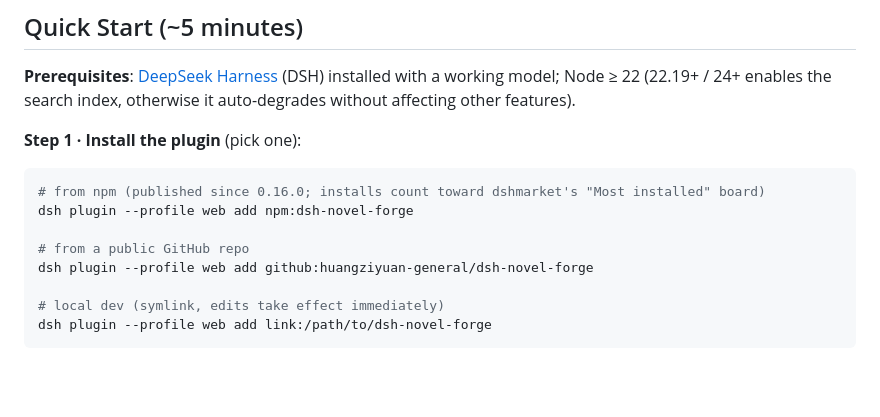
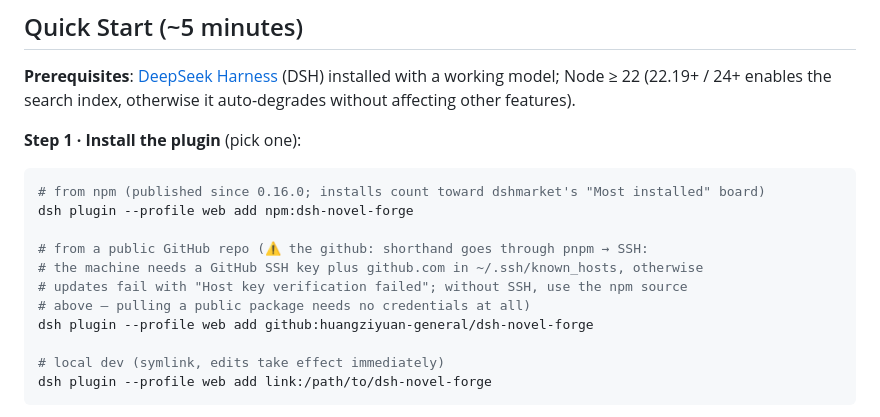
Before and after one commit to huangziyuan-general/dsh-novel-forge, a Markdown page: README.en.md, the part around the change. Rendered like a GitHub page; blank space fills up the shorter version.

Commit message:
docs: github: 安装源标注 SSH 前提（pnpm 的 github: 简写默认走 git@github.com——无 SSH 的机器更新报 Host key verification failed，Windows 实证；无 SSH 环境用 npm 源）

```diff
--- a/README.en.md
+++ b/README.en.md
@@ -58,7 +58,10 @@ The failure modes of AI long-form writing aren't magic — each has an engineeri
 # from npm (published since 0.16.0; installs count toward dshmarket's "Most installed" board)
 dsh plugin --profile web add npm:dsh-novel-forge
 
-# from a public GitHub repo
+# from a public GitHub repo (⚠️ the github: shorthand goes through pnpm → SSH:
+# the machine needs a GitHub SSH key plus github.com in ~/.ssh/known_hosts, otherwise
+# updates fail with "Host key verification failed"; without SSH, use the npm source
+# above — pulling a public package needs no credentials at all)
 dsh plugin --profile web add github:huangziyuan-general/dsh-novel-forge
 
 # local dev (symlink, edits take effect immediately)
```
Also changed, not shown: README.md (+3 -1 lines).
